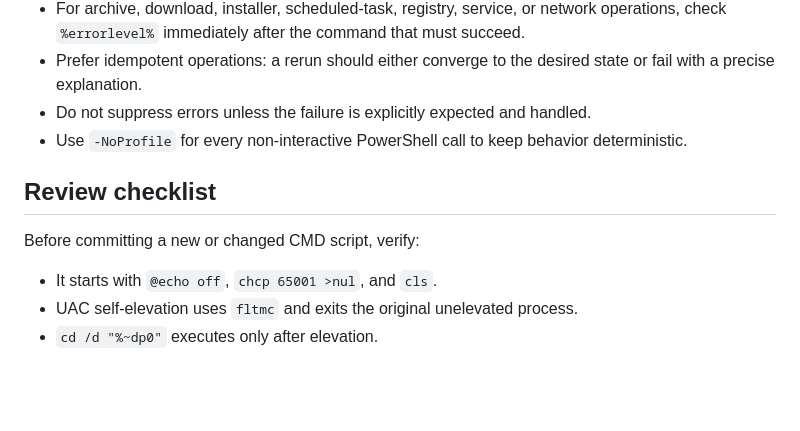
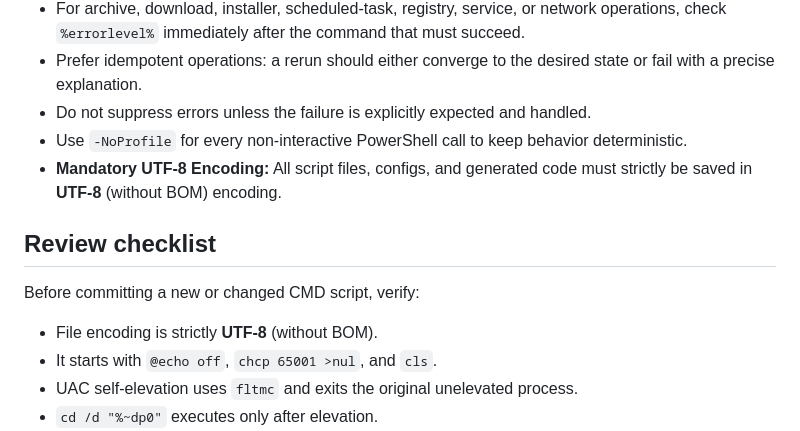
Before and after one commit to GinCz/Windows_scripts, a Markdown page: WINDOWS_BATCH_STANDARD.md, the part around one of its changes. GitHub-like rendering; blank space fills up the shorter version.

Commit message:
docs: enforce mandatory UTF-8 encoding standard

```diff
--- a/WINDOWS_BATCH_STANDARD.md
+++ b/WINDOWS_BATCH_STANDARD.md
@@ -97,11 +97,13 @@ exit /b 0
 - Prefer idempotent operations: a rerun should either converge to the desired state or fail with a precise explanation.
 - Do not suppress errors unless the failure is explicitly expected and handled.
 - Use `-NoProfile` for every non-interactive PowerShell call to keep behavior deterministic.
+- **Mandatory UTF-8 Encoding:** All script files, configs, and generated code must strictly be saved in **UTF-8** (without BOM) encoding.
 
 ## Review checklist
 
 Before committing a new or changed CMD script, verify:
 
+- File encoding is strictly **UTF-8** (without BOM).
 - It starts with `@echo off`, `chcp 65001 >nul`, and `cls`.
 - UAC self-elevation uses `fltmc` and exits the original unelevated process.
 - `cd /d "%~dp0"` executes only after elevation.
```
Also changed, not shown: other parts of WINDOWS_BATCH_STANDARD.md (+1 -1 lines).
